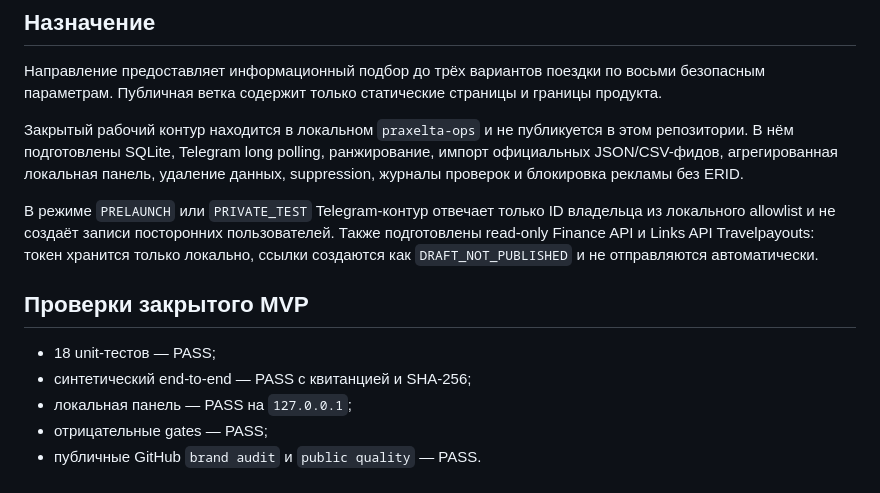
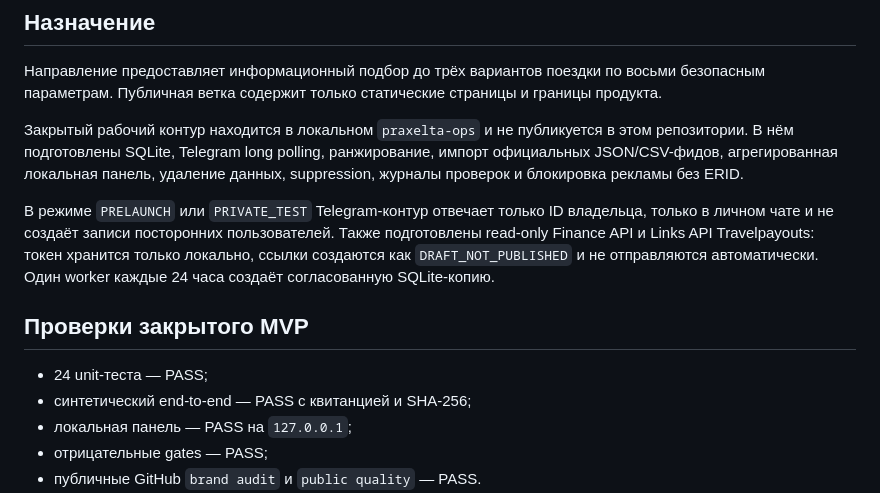
Before and after one commit to m72692591-collab/praxelta-services, a Markdown page: docs/TRAVEL_SELECTION_PRELAUNCH.md, the part around the change. GitHub-like rendering.

Commit message:
docs(travel): finalize local verification count

```diff
--- a/docs/TRAVEL_SELECTION_PRELAUNCH.md
+++ b/docs/TRAVEL_SELECTION_PRELAUNCH.md
@@ -8,11 +8,11 @@
 
 Закрытый рабочий контур находится в локальном `praxelta-ops` и не публикуется в этом репозитории. В нём подготовлены SQLite, Telegram long polling, ранжирование, импорт официальных JSON/CSV-фидов, агрегированная локальная панель, удаление данных, suppression, журналы проверок и блокировка рекламы без ERID.
 
-В режиме `PRELAUNCH` или `PRIVATE_TEST` Telegram-контур отвечает только ID владельца из локального allowlist и не создаёт записи посторонних пользователей. Также подготовлены read-only Finance API и Links API Travelpayouts: токен хранится только локально, ссылки создаются как `DRAFT_NOT_PUBLISHED` и не отправляются автоматически.
+В режиме `PRELAUNCH` или `PRIVATE_TEST` Telegram-контур отвечает только ID владельца, только в личном чате и не создаёт записи посторонних пользователей. Также подготовлены read-only Finance API и Links API Travelpayouts: токен хранится только локально, ссылки создаются как `DRAFT_NOT_PUBLISHED` и не отправляются автоматически. Один worker каждые 24 часа создаёт согласованную SQLite-копию.
 
 ## Проверки закрытого MVP
 
-- 18 unit-тестов — PASS;
+- 24 unit-теста — PASS;
 - синтетический end-to-end — PASS с квитанцией и SHA-256;
 - локальная панель — PASS на `127.0.0.1`;
 - отрицательные gates — PASS;
```
